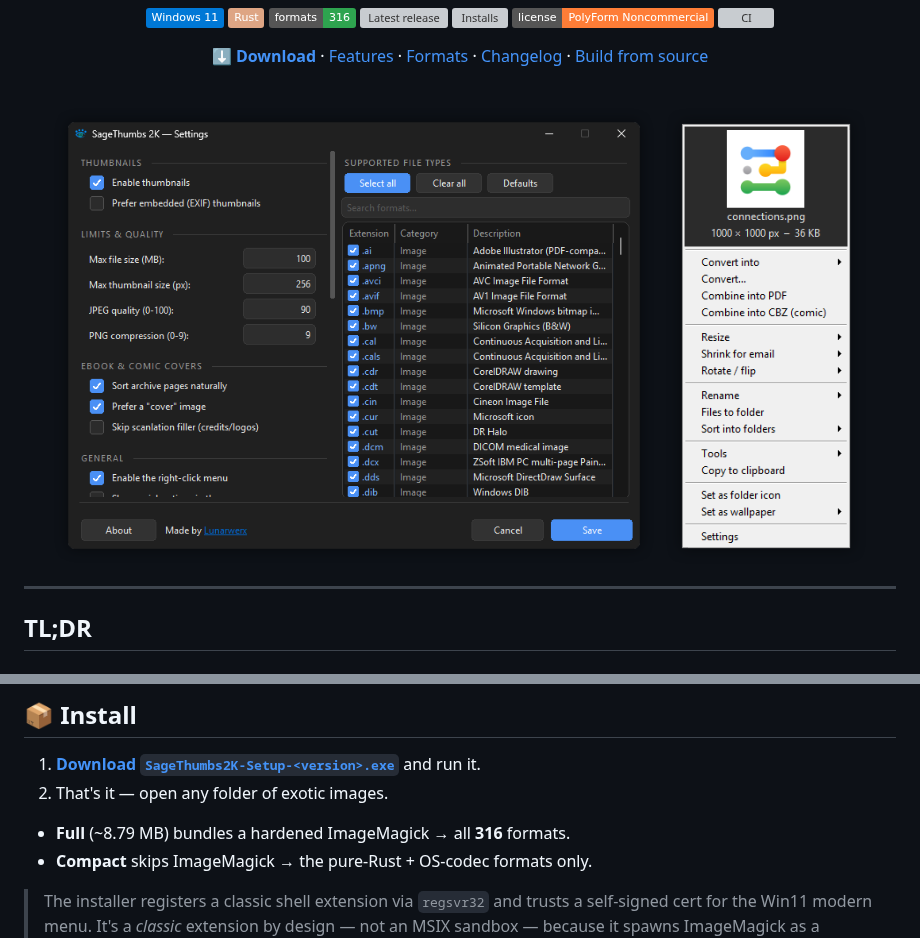
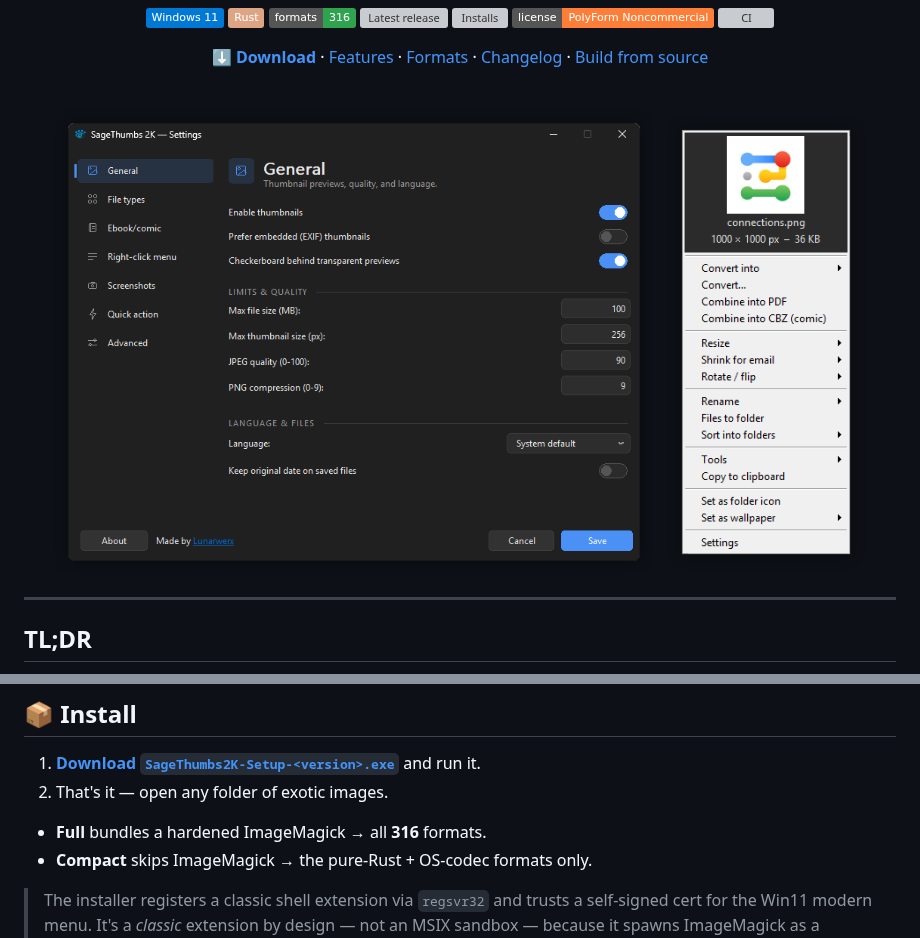
Before and after one commit to LunarWerxs/SageThumbs-2k, a Markdown page: README.md, 2 parts joined by grey strips. Rendered like a GitHub page; pictures changed too: assets/screenshots/preview3.png (deleted), assets/screenshots/preview4.png (added); badges without logos; grey boxes are pictures that could not be loaded.

Commit message:
docs: update README Settings screenshot to redesigned nav-rail UI
Point the header image at preview4.png (the new Win11 category-nav-rail
Settings) and drop the old two-column preview3.png. New filename also
sidesteps GitHub's image-proxy cache.

Co-Authored-By: Claude Opus 4.8 <noreply@anthropic.com>

```diff
--- a/README.md
+++ b/README.md
@@ -20,7 +20,7 @@ A modern, **crash-isolated** Rust shell extension for **Windows 11** — the cle
 
 <br/>
 
-<img src="assets/screenshots/preview3.png" alt="SageThumbs 2K Settings dialog — Win11-style category nav rail, toggle switches, system-following dark mode" width="600" />
+<img src="assets/screenshots/preview4.png" alt="SageThumbs 2K Settings dialog — Win11-style category nav rail, toggle switches, system-following dark mode" width="600" />
 &nbsp;
 <img src="assets/screenshots/preview2.png" alt="The SageThumbs 2K right-click menu — convert, resize, combine to PDF/CBZ, OCR, set as wallpaper and more" width="200" />
 
@@ -103,7 +103,7 @@ Hit a bug, or a format that won't thumbnail? **[Open an issue](https://github.co
 1. **[Download `SageThumbs2K-Setup-<version>.exe`](https://github.com/LunarWerxs/SageThumbs-2k/releases)** and run it.
 2. That's it — open any folder of exotic images.
 
-- **Full** (~8.79 MB) bundles a hardened ImageMagick → all **316** formats.
+- **Full** bundles a hardened ImageMagick → all **316** formats.
 - **Compact** skips ImageMagick → the pure-Rust + OS-codec formats only.
 
 > The installer registers a classic shell extension via `regsvr32` and trusts a self-signed cert for the Win11 modern menu. It's a *classic* extension by design — not an MSIX sandbox — because it spawns ImageMagick as a subprocess.
```
